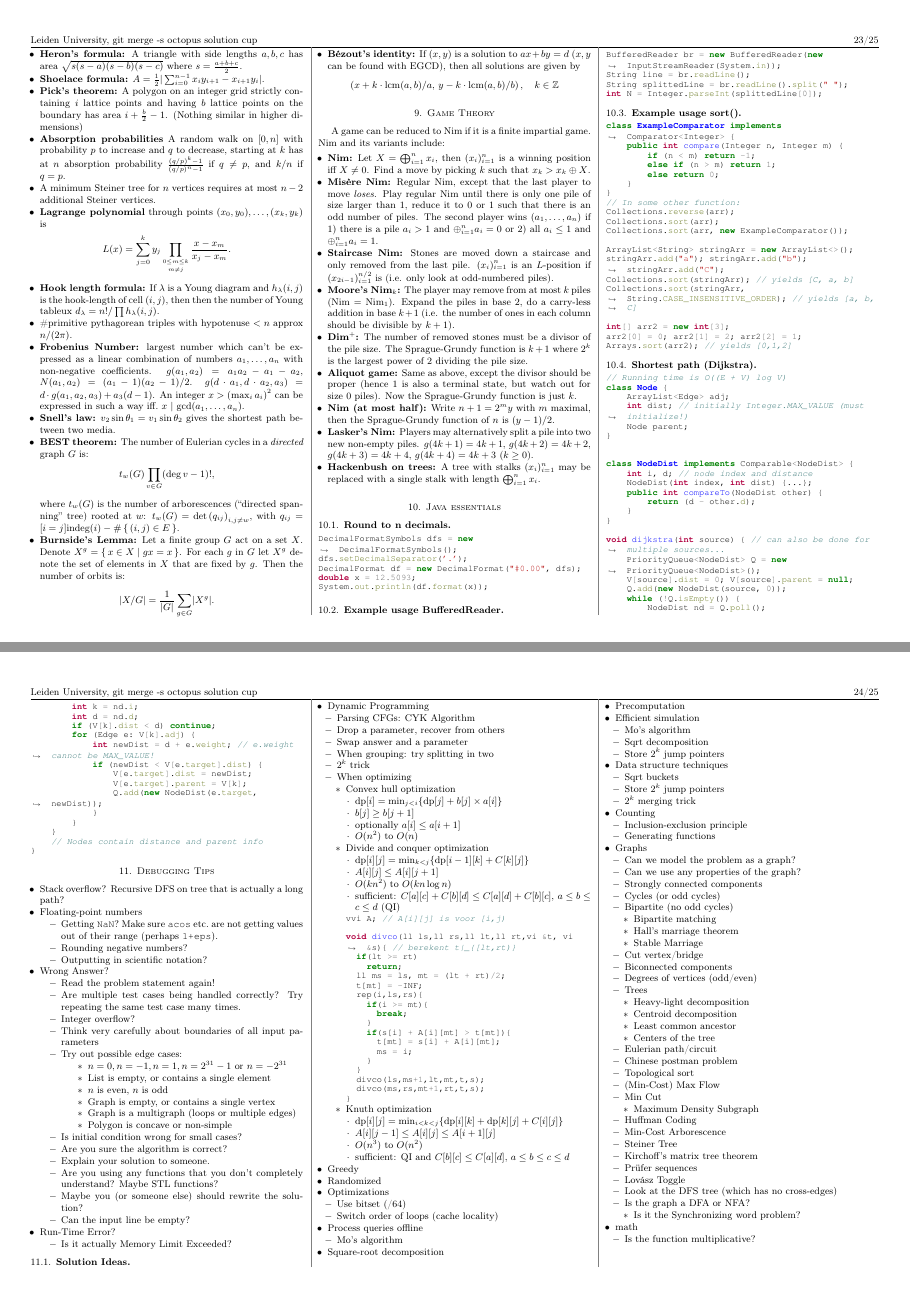
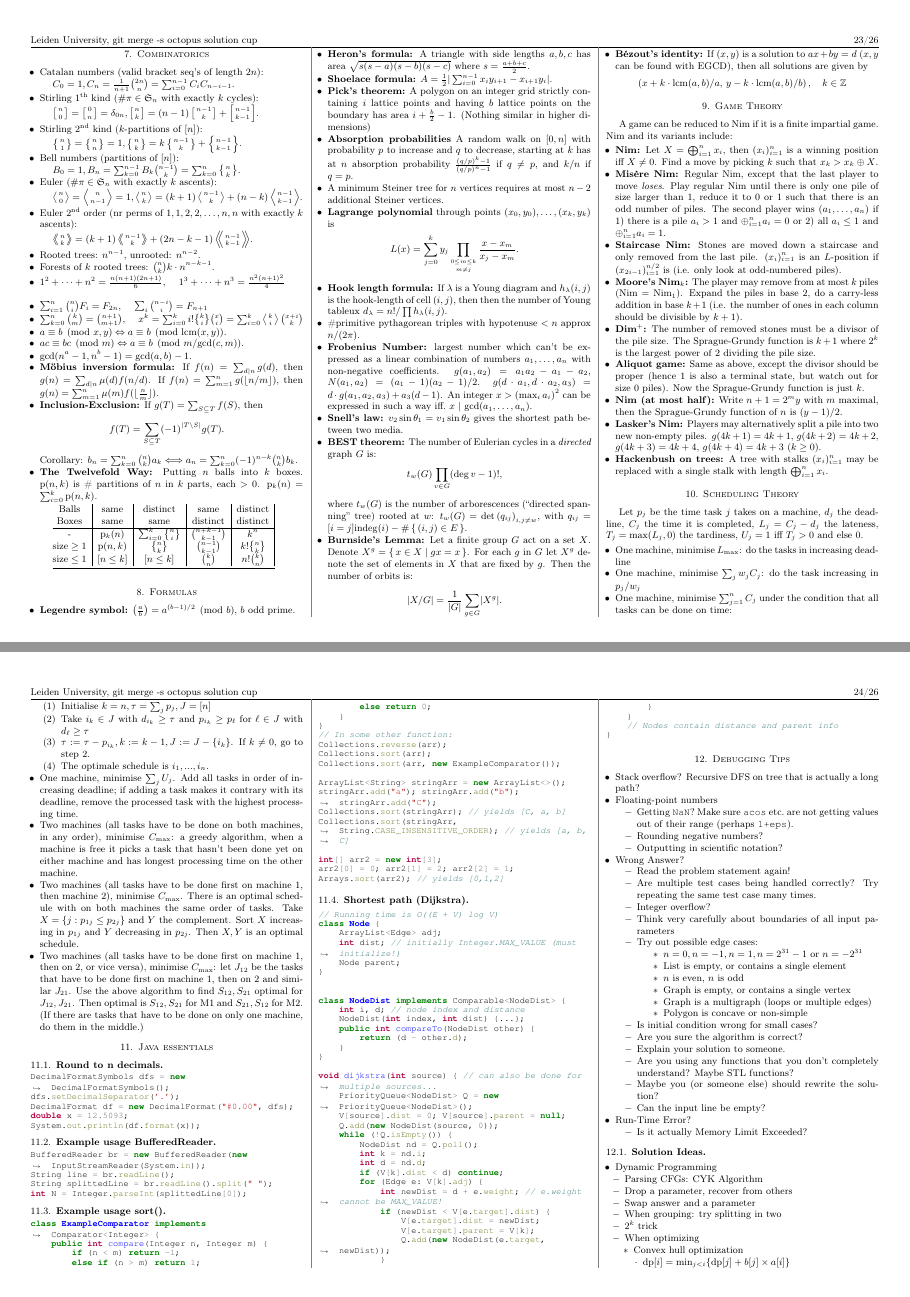
Before and after one commit to ludopulles/tcr, a LaTeX paper (tcr.tex): pages 23 and 24 of 25 before the commit and pages 23 and 24 of 26 after it, joined at a grey line. Compiled offline with pdfLaTeX.

Commit message:
Added scheduling algorithms

```diff
--- a/tcr.tex
+++ b/tcr.tex
@@ -810,6 +810,24 @@ Nim and its variants include:
 	\item \textbf{Hackenbush on trees:} A tree with stalks $(x_i)_{i=1}^n$ may be replaced with a single stalk with length $\bigoplus_{i=1}^n x_i$.
 \end{myitemize}
 
+\section{Scheduling Theory}
+Let $p_j$ be the time task $j$ takes on a machine, $d_j$ the deadline, $C_j$ the time it is completed, $L_j = C_j - d_j$ the lateness, $T_j = \max(L_j,0)$ the tardiness, $U_j = 1$ iff $T_j > 0$ and else $0$.
+\begin{myitemize}
+	\item One machine, minimise $L_{\max}$: do the tasks in increasing deadline
+	\item One machine, minimise $\sum_j w_j C_j$: do the task increasing in $p_j/w_j$
+	\item One machine, minimise $\sum_{j=1}^n C_j$ under the condition that all tasks can be done on time:
+		\begin{enumerate}
+			\item Initialise $k = n, \tau = \sum_j p_j, J = [n]$
+			\item Take $i_k \in J$ with $d_{i_k} \geq \tau$ and $p_{i_k} \geq p_\ell$ for $\ell\in J$ with $d_\ell \geq \tau$
+			\item $\tau := \tau - p_{i_k}, k := k-1, J := J- \{i_k\}$. If $k\not = 0$, go to step 2.
+			\item The optimale schedule is $i_1,...,i_n$.
+		\end{enumerate}
+	\item One machine, minimise $\sum_j U_j$. Add all tasks in order of increasing deadline; if adding a task makes it contrary with its deadline, remove the processed task with the highest processing time.
+	\item Two machines (all tasks have to be done on both machines, in any order), minimise $C_{\max}$: a greedy algorithm, when a machine is free it picks a task that hasn't been done yet on either machine and has longest processing time on the other machine.
+	\item Two machines (all tasks have to be done first on machine 1, then machine 2), minimise $C_{\max}$. There is an optimal schedule with on both machines the same order of tasks. Take $X = \{j : p_{1j} \leq p_{2j}\}$ and $Y$ the complement. Sort $X$ increasing in $p_{1j}$ and $Y$ decreasing in $p_{2j}$. Then $X,Y$ is an optimal schedule.
+	\item Two machines (all tasks have to be done first on machine 1, then on 2, or vice versa), minimise $C_{\max}$: let $J_{12}$ be the tasks that have to be done first on machine $1$, then on $2$ and similar $J_{21}$. Use the above algorithm to find $S_{12},S_{21}$ optimal for $J_{12},J_{21}$. Then optimal is $S_{12},S_{21}$ for M1 and $S_{21},S_{12}$ for M2. (If there are tasks that have to be done on only one machine, do them in the middle.)
+\end{myitemize}
+
 \section{Java essentials}
 \subsection{Round to n decimals}
 \begin{minted}{java}
```
Also changed, not shown: tcr.pdf.
